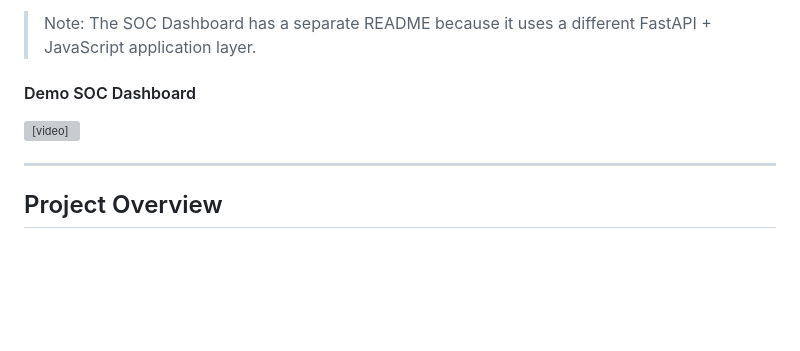
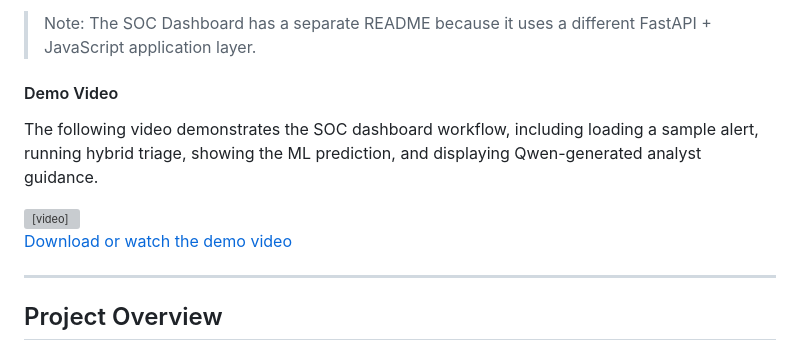
Before and after one commit to misbullah-cs-usk/llm-soc-hybrid-alert-triage-cybersecurity-project, a Markdown page: README.md, the part around the change. GitHub-like rendering; blank space fills up the shorter version; grey boxes are pictures that could not be loaded.

```diff
--- a/README.md
+++ b/README.md
@@ -14,10 +14,15 @@ The project evaluates whether Large Language Models can classify SOC alerts dire
 
 > Note: The SOC Dashboard has a separate README because it uses a different FastAPI + JavaScript application layer.
 
-#### Demo SOC Dashboard
+#### Demo Video
+
+The following video demonstrates the SOC dashboard workflow, including loading a sample alert, running hybrid triage, showing the ML prediction, and displaying Qwen-generated analyst guidance.
+
 <video src="soc-dashboard/SOC-Demo-Video-720p.mp4" controls width="100%">
   Your browser does not support the video tag.
 </video>
+
+[Download or watch the demo video](soc-dashboard/SOC-Demo-Video-720p.mp4)
 
 ---
 
```
